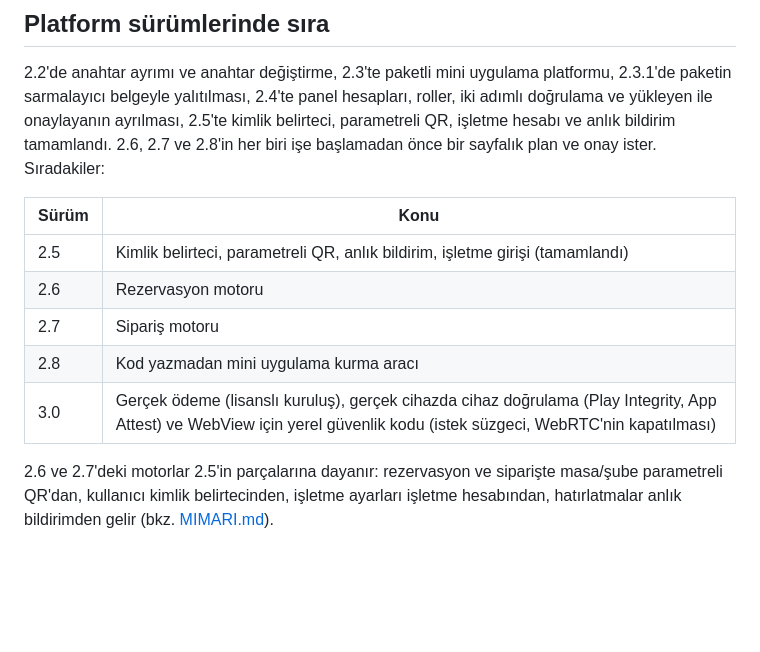
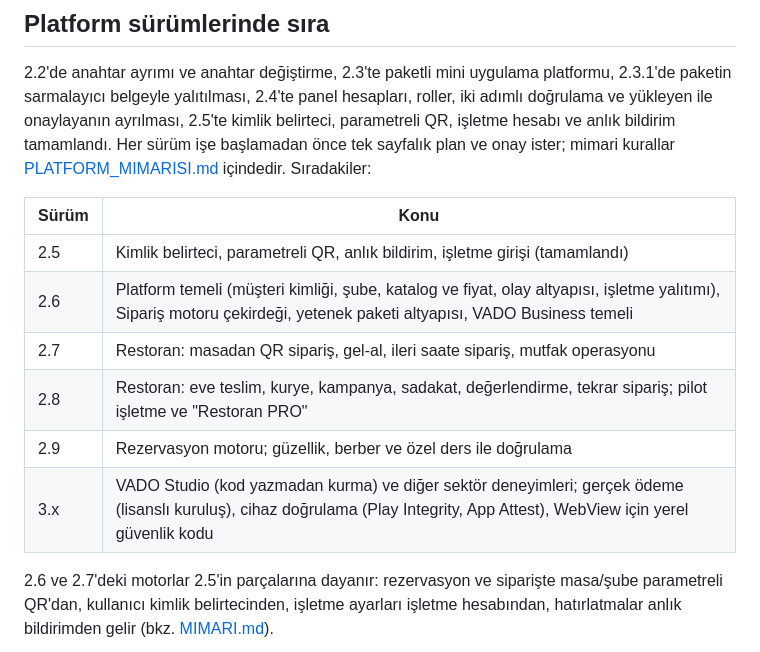
Before and after one commit to zafersari82/gezi1, a Markdown page: docs/YOL_HARITASI.md, the part around the change. GitHub-like rendering; blank space fills up the shorter version.

```diff
--- a/docs/YOL_HARITASI.md
+++ b/docs/YOL_HARITASI.md
@@ -194,16 +194,17 @@ engeller. Eksik kalanlar, önerilen sırayla:
 2.2'de anahtar ayrımı ve anahtar değiştirme, 2.3'te paketli mini uygulama platformu, 2.3.1'de
 paketin sarmalayıcı belgeyle yalıtılması, 2.4'te panel hesapları, roller, iki adımlı doğrulama ve
 yükleyen ile onaylayanın ayrılması, 2.5'te kimlik belirteci, parametreli QR, işletme hesabı ve
-anlık bildirim tamamlandı. 2.6, 2.7 ve 2.8'in her biri işe başlamadan önce bir sayfalık plan ve
-onay ister. Sıradakiler:
+anlık bildirim tamamlandı. Her sürüm işe başlamadan önce tek sayfalık plan ve onay ister; mimari kurallar
+[PLATFORM_MIMARISI.md](PLATFORM_MIMARISI.md) içindedir. Sıradakiler:
 
-| Sürüm | Konu                                                                                                                                                                     |
-| ----- | ------------------------------------------------------------------------------------------------------------------------------------------------------------------------ |
-| 2.5   | Kimlik belirteci, parametreli QR, anlık bildirim, işletme girişi (tamamlandı)                                                                                            |
-| 2.6   | Rezervasyon motoru                                                                                                                                                       |
-| 2.7   | Sipariş motoru                                                                                                                                                           |
-| 2.8   | Kod yazmadan mini uygulama kurma aracı                                                                                                                                   |
-| 3.0   | Gerçek ödeme (lisanslı kuruluş), gerçek cihazda cihaz doğrulama (Play Integrity, App Attest) ve WebView için yerel güvenlik kodu (istek süzgeci, WebRTC'nin kapatılması) |
+| Sürüm | Konu                                                                                                                                                                          |
+| ----- | ----------------------------------------------------------------------------------------------------------------------------------------------------------------------------- |
+| 2.5   | Kimlik belirteci, parametreli QR, anlık bildirim, işletme girişi (tamamlandı)                                                                                                 |
+| 2.6   | Platform temeli (müşteri kimliği, şube, katalog ve fiyat, olay altyapısı, işletme yalıtımı), Sipariş motoru çekirdeği, yetenek paketi altyapısı, VADO Business temeli         |
+| 2.7   | Restoran: masadan QR sipariş, gel-al, ileri saate sipariş, mutfak operasyonu                                                                                                  |
+| 2.8   | Restoran: eve teslim, kurye, kampanya, sadakat, değerlendirme, tekrar sipariş; pilot işletme ve "Restoran PRO"                                                                |
+| 2.9   | Rezervasyon motoru; güzellik, berber ve özel ders ile doğrulama                                                                                                               |
+| 3.x   | VADO Studio (kod yazmadan kurma) ve diğer sektör deneyimleri; gerçek ödeme (lisanslı kuruluş), cihaz doğrulama (Play Integrity, App Attest), WebView için yerel güvenlik kodu |
 
 2.6 ve 2.7'deki motorlar 2.5'in parçalarına dayanır: rezervasyon ve siparişte masa/şube parametreli
 QR'dan, kullanıcı kimlik belirtecinden, işletme ayarları işletme hesabından, hatırlatmalar anlık
```
Also changed, not shown: docs/PLATFORM_MIMARISI.md (+75 -4 lines).
